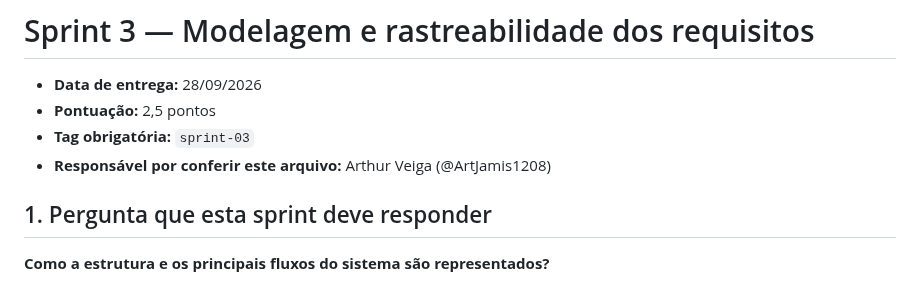
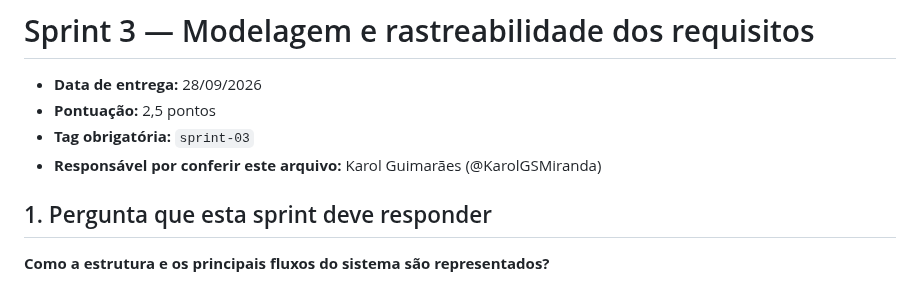
Before and after one commit to gigi-zacaroni/tp-eng-software, a Markdown page: docs/sprints/sprint-03.md, the part around the change. Rendered like a GitHub page.

Commit message:
Atribuir a conferencia do arquivo da Sprint 3 a Karol Guimaraes
Alinha o campo de responsavel ao das Sprints 1 e 2. A ata registra a mudanca
em relacao ao planejamento de 22/09, onde a conferencia havia sido atribuida
a Arthur: ele manteve a revisao final dos dois modelos, e a conferencia do
arquivo da sprint passou para Karol no fechamento.

```diff
--- a/docs/sprints/sprint-03.md
+++ b/docs/sprints/sprint-03.md
@@ -3,7 +3,7 @@
 - **Data de entrega:** 28/09/2026
 - **Pontuação:** 2,5 pontos
 - **Tag obrigatória:** `sprint-03`
-- **Responsável por conferir este arquivo:** Arthur Veiga (@ArtJamis1208)
+- **Responsável por conferir este arquivo:** Karol Guimarães (@KarolGSMiranda)
 
 ## 1. Pergunta que esta sprint deve responder
 
```
Also changed, not shown: docs/reunioes/2026-09-22-planejamento-sprint-03.md (+2 -0 lines).
